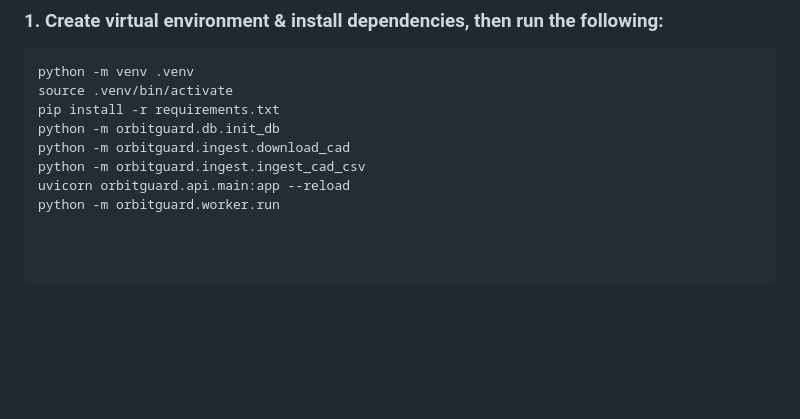
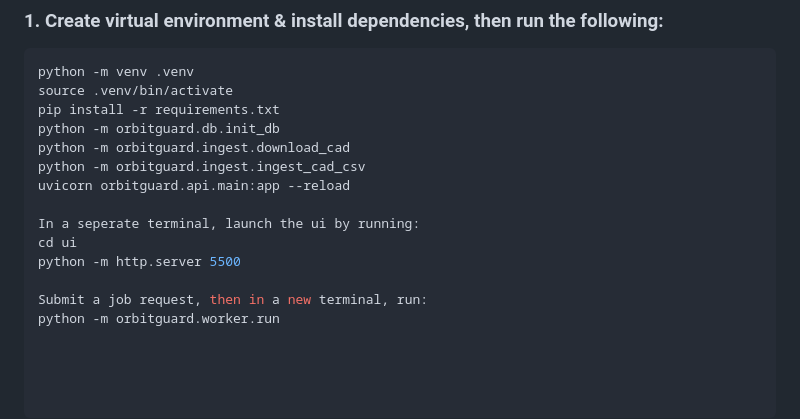
Before and after one commit to sanat-g/orbitguard, a Markdown page: README.md, the part around the change. Drawn GitHub-style; blank space fills up the shorter version.

```diff
--- a/README.md
+++ b/README.md
@@ -93,4 +93,10 @@ python -m orbitguard.db.init_db
 python -m orbitguard.ingest.download_cad
 python -m orbitguard.ingest.ingest_cad_csv
 uvicorn orbitguard.api.main:app --reload
+
+In a seperate terminal, launch the ui by running:
+cd ui
+python -m http.server 5500
+
+Submit a job request, then in a new terminal, run:
 python -m orbitguard.worker.run
```
